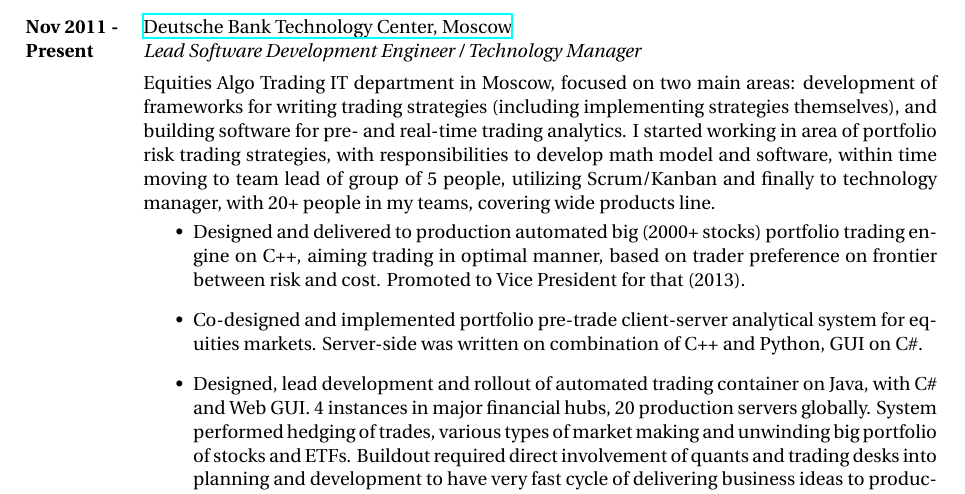
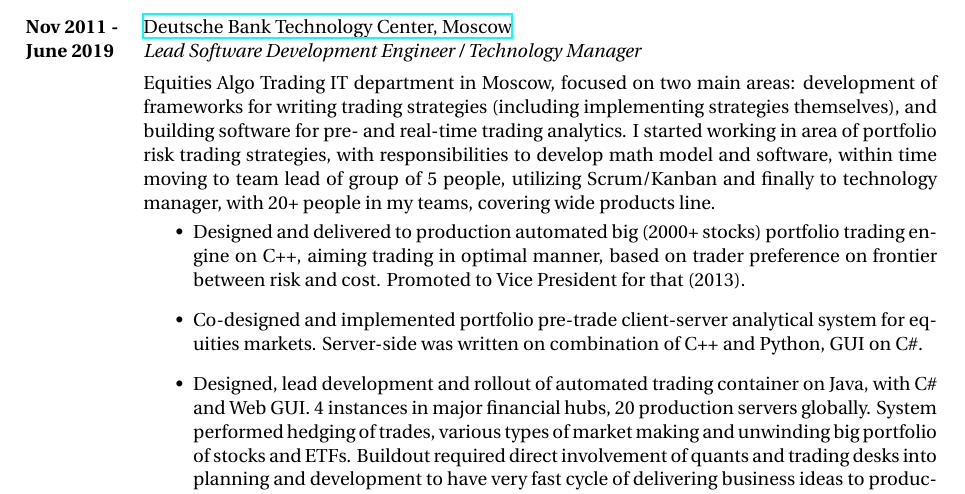
Before and after one commit to godiale/resume, a LaTeX CV (wilson_resume/godin.tex): part of page 2 of 4, cut so that both start at the same text. Compiled offline with XeLaTeX.

Commit message:
update resume 2019-2024

```diff
--- a/wilson_resume/godin.tex
+++ b/wilson_resume/godin.tex
@@ -127,7 +127,7 @@
 \clearpage
 
 \job
-{Nov 2011 -}{Present}
+{Nov 2011 -}{June 2019}
 {Deutsche Bank Technology Center, Moscow}
 {http://www.db.com}
 {Lead Software Development Engineer / Technology Manager}
```
